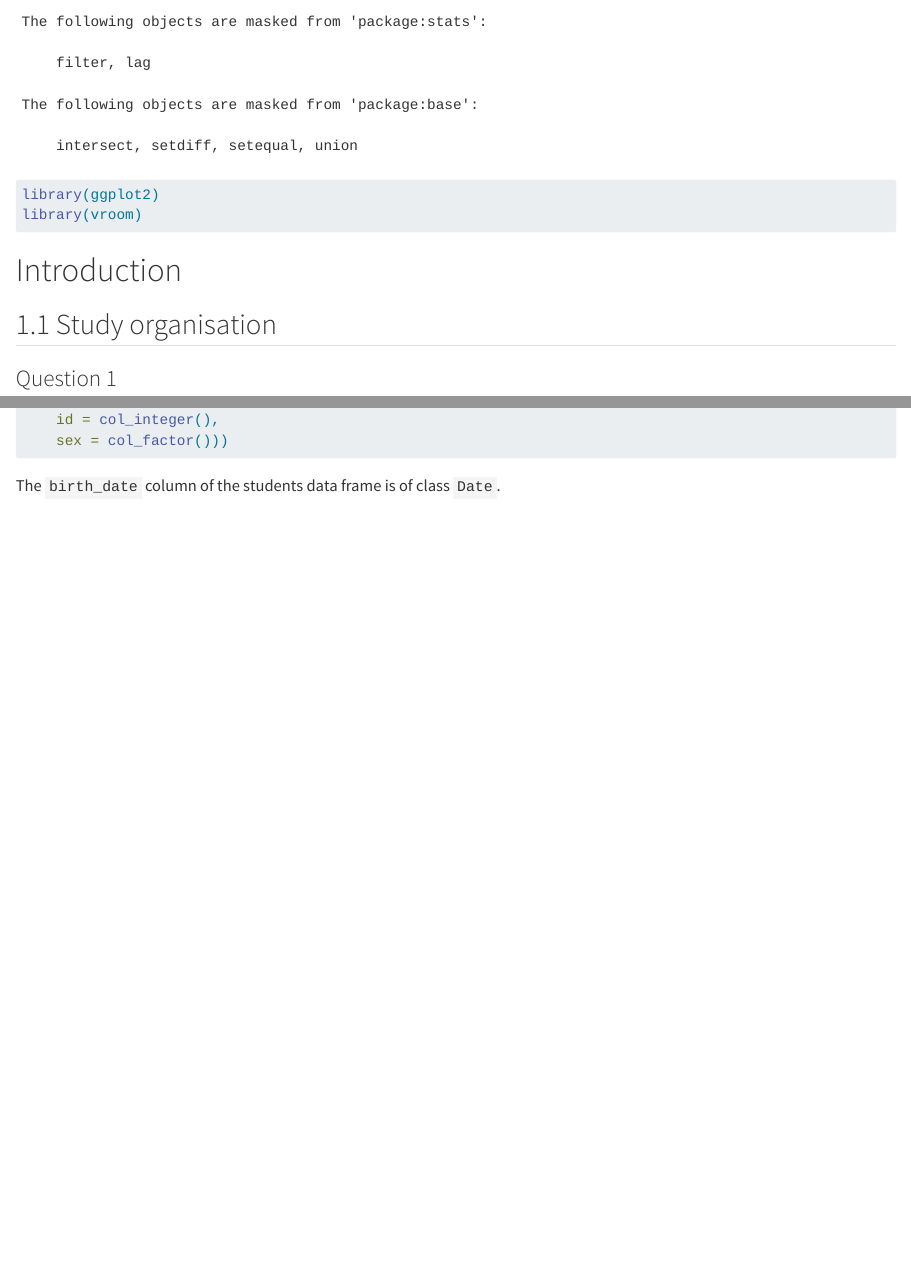
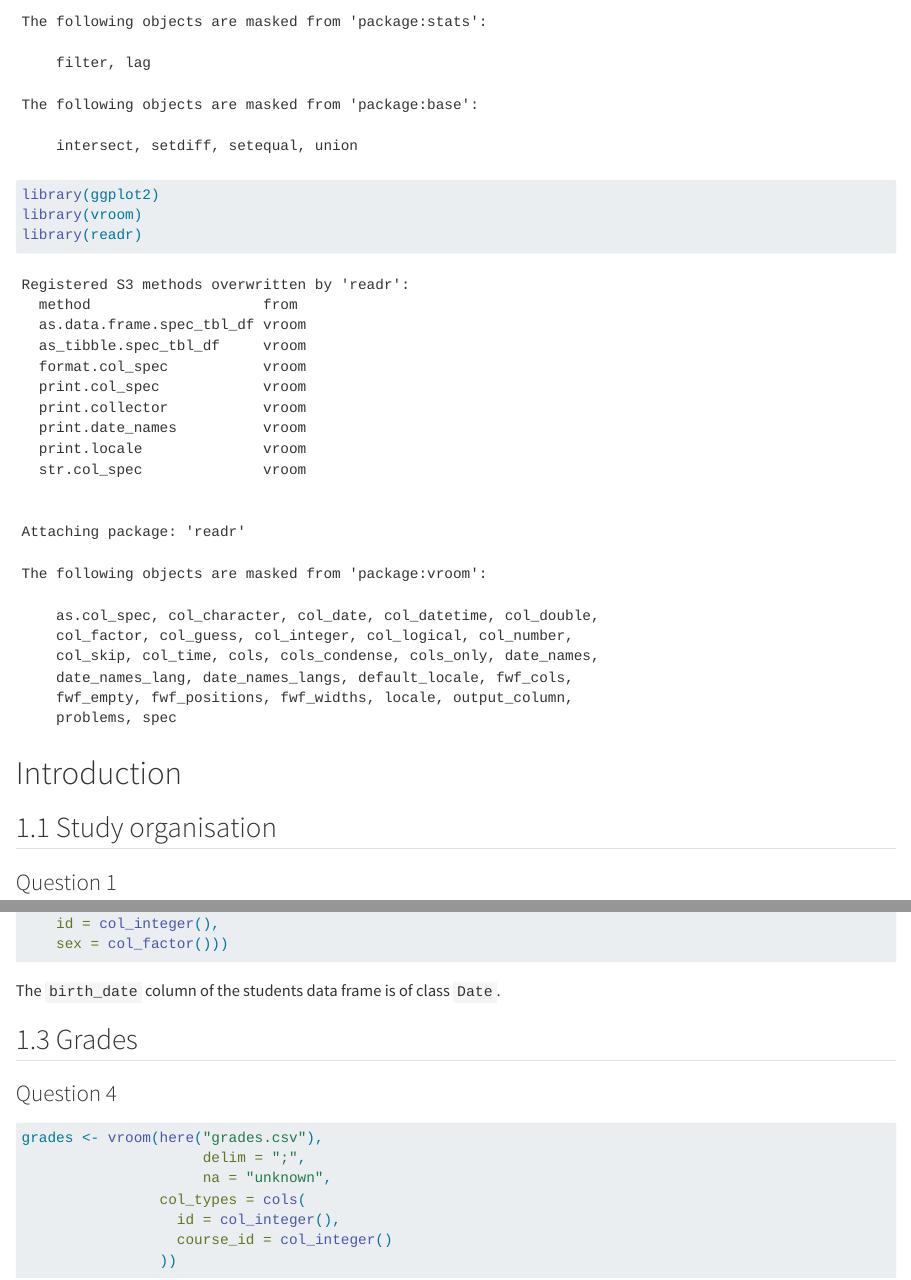
Before and after one commit to Karla-O/lab-grades, a Quarto document (Otoude.qmd): the page in a window 1100 px wide, from 430 px down, and a second part further down, joined at a grey line. Rendered offline with R 4.5, knitr and Pandoc in place of Quarto, with nearby package versions; some code elsewhere in the file could not run offline.

Commit message:
Question 4

````diff
--- a/Otoude.qmd
+++ b/Otoude.qmd
@@ -14,6 +14,7 @@ library(tidyr)
 library(dplyr)
 library(ggplot2)
 library(vroom)
+library(readr)
 ```
 
 
@@ -53,3 +54,17 @@ students <- vroom(here("students.csv"),
     sex = col_factor()))
 ```
 The `birth_date` column of the students data frame is of class `Date`.
+
+
+## 1.3 Grades
+
+### Question 4
+```{r}
+grades <- vroom(here("grades.csv"),
+                     delim = ";",
+                     na = "unknown",
+                col_types = cols(
+                  id = col_integer(),
+                  course_id = col_integer()
+                ))
+```
````
